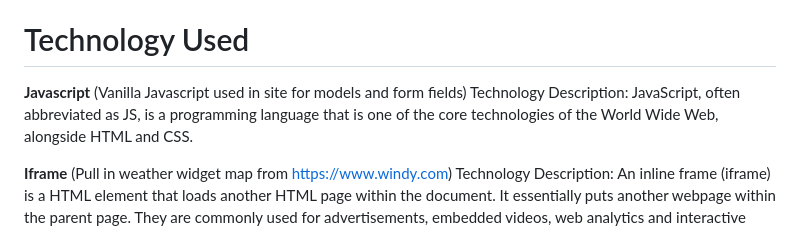
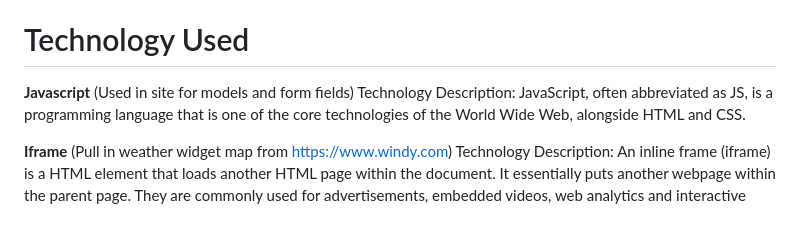
Before and after one commit to robert-ferguson78/weathertopV2, a Markdown page: README.md, the part around the change. Rendered like a GitHub page.

```diff
--- a/README.md
+++ b/README.md
@@ -103,7 +103,7 @@ This is WeatherTop Release 4 of the joint assignment of Web & Programming in Jav
 
 # Technology Used
 
-**Javascript** (Vanilla Javascript used in site for models and form fields)
+**Javascript** (Used in site for models and form fields)
 Technology Description: JavaScript, often abbreviated as JS, is a programming language that is one of the core technologies of the World Wide Web, alongside HTML and CSS.
 
 **Iframe** (Pull in weather widget map from https://www.windy.com)
```
